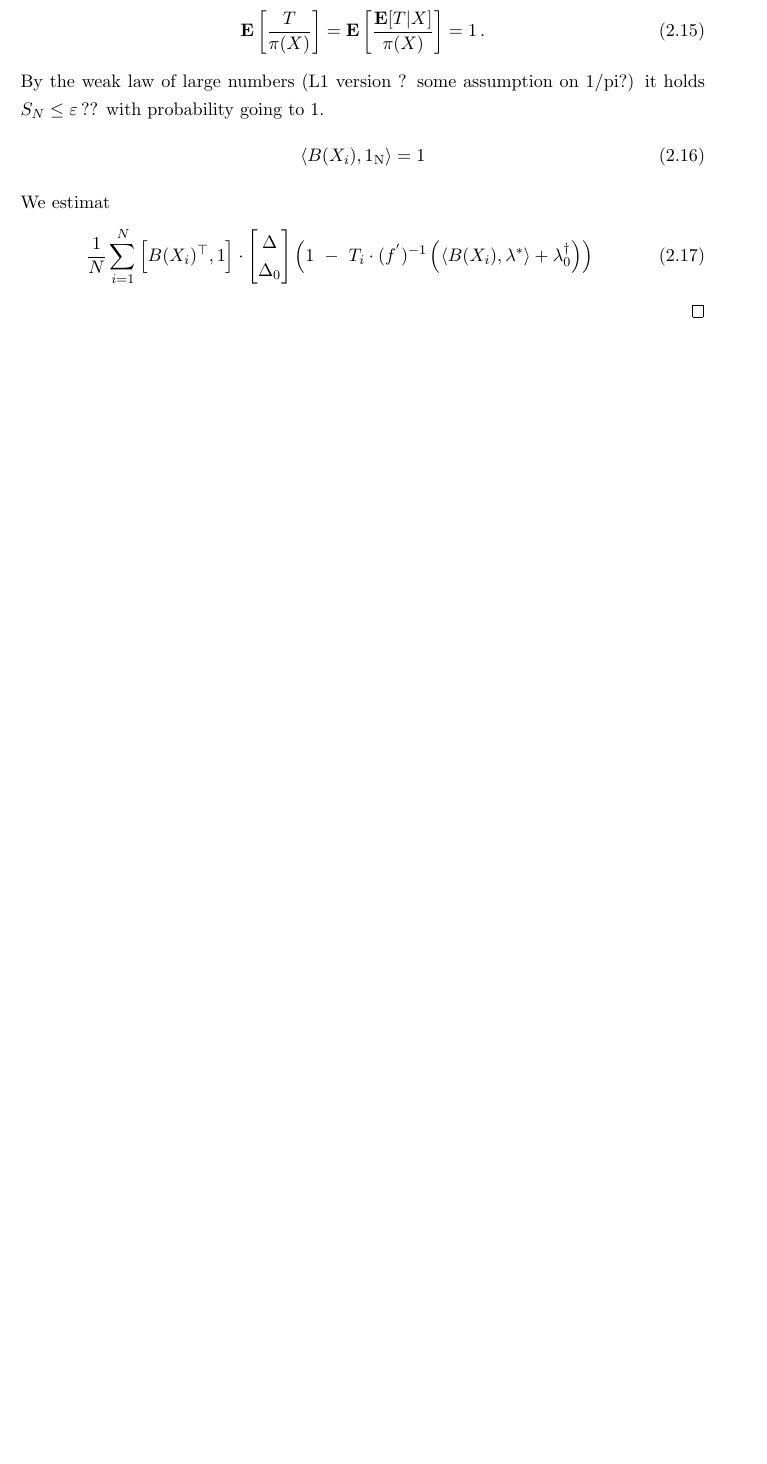
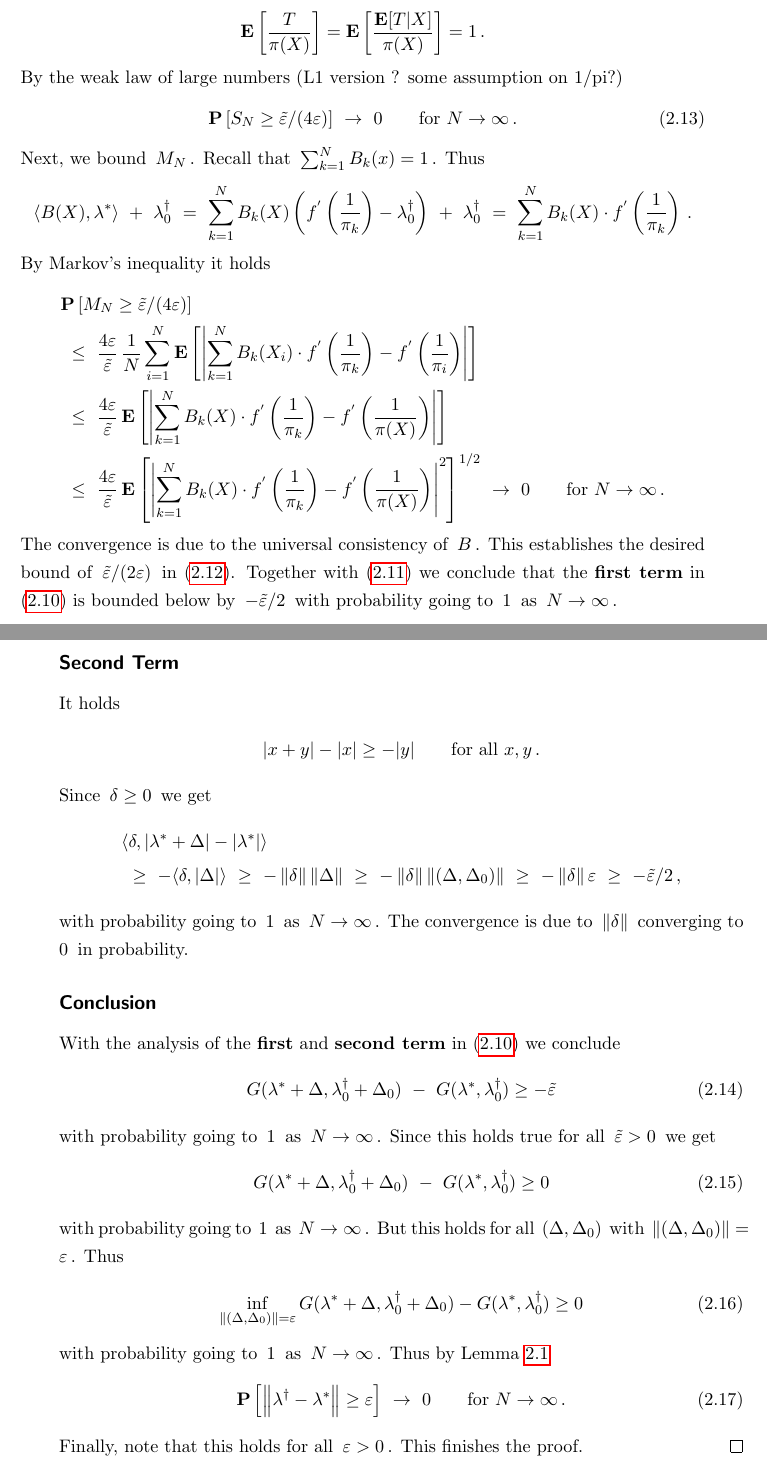
Before and after one commit to st151610/master_thesis, a LaTeX book (main.tex, which reads chapters/consistency.tex): part of page 17 of 35 before the commit and two parts of pages 17 and 18 of 35 after it, the two joined at a grey line, cut so that both start at the same text, the shorter picture padded with empty space. Compiled offline with pdfLaTeX.

Commit message:
dual consis

```diff
--- a/chapters/consistency.tex
+++ b/chapters/consistency.tex
@@ -545,11 +576,68 @@ By the properties of conditional expectation it holds.
   \right]
   =1
   \,.
+\end{gather*}
+By the weak law of large numbers (L1 version ? some assumption on 1/pi?)
+\begin{gather}
+  \P
+  \left[
+    S_N
+    \ge
+\tilde{\varepsilon}
+/(4\varepsilon)
+  \right]
+  \
+  \to
+  \
+  0
+  \qquad
+  \text{for}\
+  N\to \infty
+  \,.
 \end{gather}
-By the weak law of large numbers (L1 version ? some assumption on 1/pi?)
-it holds $S_N\le \varepsilon$?? with probability going to 1.
- \begin{gather}
-   \inner{B(X_i)}{\mathrm{1_N}}=1
- \end{gather}
-We estimat
-\begin{gather}
+Next, we bound $M_N$.
+Recall that $\sum_{k=1}^{N}B_k(x)=1$. Thus
+\begin{gather*}
+        \inner
+       {B(X)}
+       {\lambda^*}
+      \
+       +
+      \
+      \lambda^\dagger_0
+      \
+      =
+      \
+      \sum_{k=1}^{N}
+      B_k(X)
+      \left(
+        f^{'}
+        \left(
+          \frac{1}{\pi_k}
+      \right)
+      -
+      \lambda_0^\dagger
+      \right)
+      \
+      +
+      \
+      \lambda_0^\dagger
+      \
+      =
+      \
+      \sum_{k=1}^{N}
+      B_k(X)
+      \cdot
+        f^{'}
+        \left(
+          \frac{1}{\pi_k}
+      \right)
+      \,.
+\end{gather*}
+By Markov's inequality it holds
+\begin{align*}
+  &
+  \P \left[
+    M_N \ge
+\tilde{\varepsilon}
+/(4\varepsilon)
@@ -556,29 +654,272 @@ We estimat
   \frac{1}{N}
   \sum_{i=1}^{N}
+  \E
   \left[
-       B(X_i)^\top,
-       1
+    \left|
+      \sum_{k=1}^{N}
+      B_k(X_i)
+      \cdot
+        f^{'}
+        \left(
+          \frac{1}{\pi_k}
+      \right)
+      -
+        f^{'}
+        \left(
+          \frac{1}{\pi_i}
+      \right)
+    \right|
   \right]
+  \\
+  &
+  \
+  \le
+  \
+  \frac{4\varepsilon}{
+\tilde{\varepsilon}
+  }
+  \,
+  \E
+  \left[
+    \left|
+      \sum_{k=1}^{N}
+      B_k(X)
       \cdot
-     \begin{bmatrix}
-       \Delta\\
+        f^{'}
+        \left(
+          \frac{1}{\pi_k}
+      \right)
+      -
+        f^{'}
+        \left(
+          \frac{1}{\pi(X)}
+      \right)
+    \right|
+  \right]
+  \\
+  &
+  \
+  \le
+  \
+  \frac{4\varepsilon}{
+\tilde{\varepsilon}
+}
+  \,
+  \E
+  \left[
+    \left|
+      \sum_{k=1}^{N}
+      B_k(X)
+      \cdot
+        f^{'}
+        \left(
+          \frac{1}{\pi_k}
+      \right)
+      -
+        f^{'}
+        \left(
+          \frac{1}{\pi(X)}
+      \right)
+    \right|
+    ^2
+  \right]
+  ^{1/2}
+  \
+  \to
+  \
+  0
+  \qquad
+  \text{for}\
+  N\to \infty
+  \,.
+\end{align*}
+The convergence is due to the universal consistency of $B$.
+This establishes the desired bound of
+$
+\tilde{\varepsilon}/(2\varepsilon)
+$
+in \eqref{c:first:1}.
+Together with \eqref{c:first:0}
+we conclude that the \textbf{first term}
+in
+\eqref{c:1}
+is bounded below by
+$
+-
+\tilde{\varepsilon}/2
+$
+with probability going to $1$ as $N\to\infty$.
+\subsection*{Second Term}
+It holds
+\begin{gather*}
+  |x+y|-|x|\ge
+  -|y|
+  \qquad
+  \text{for all}\
+  x,y
+  \,.
+\end{gather*}
+Since
+$\delta\ge 0$
+we get
+\begin{align*}
+  &
+     \inner
+     {\delta}
+     {
+       |\lambda^*+\Delta|
+       -
+       |\lambda^*|
+     }
+     \\
+     &
+     \
+     \ge
+     \
+     -
+     \inner{\delta}
+     {|\Delta|}
+     \
+     \ge
+     \
+     -
+     \norm{\delta}
+     \norm{\Delta}
+     \
+     \ge
+     \
+     -
+     \norm{\delta}
+     \norm{(\Delta,\Delta_0)}
+     \
+     \ge
+     \
+     -
+     \norm{\delta}
+     \varepsilon
+     \
+     \ge
+     \
+     -
+     \tilde{\varepsilon}/2
+     \,,
+\end{align*}
+with probability going to $1$ as $N\to \infty$.
+The convergence is due to $\norm{\delta}$ converging to $0$ in probability.
+\subsection*{Conclusion}
+With the analysis of the \textbf{first} and \textbf{second term} in
+\eqref{c:1} we conclude
+\begin{gather}
+  G
+     (
+     \lambda^*
+      +
+      \Delta
+      ,
+      \lambda^\dagger_0
+      +
      \Delta_0
-     \end{bmatrix}
-     \left(
-       1
+     )
      \
      -
      \
-     T_i
-     \cdot
-     (f^{'})^{-1}
-     \left(
-       \inner
-       {B(X_i)}
-       {\lambda^*}
+     G
+     (
+     \lambda^*,
+      \lambda^\dagger_0
+     )
+     \ge
+     -
+     \tilde{\varepsilon}
+\end{gather}
+with probability going to $1$ as $N\to \infty$.
+Since this holds true for all $\tilde{\varepsilon}>0$ we get
+\begin{gather}
+  G
+     (
+     \lambda^*
       +
+      \Delta
+      ,
       \lambda^\dagger_0
-     \right)
-     \right)
+      +
+     \Delta_0
+     )
+     \
+     -
+     \
+     G
+     (
+     \lambda^*,
+      \lambda^\dagger_0
+     )
+     \ge
+     0
 \end{gather}
+with probability going to $1$ as $N\to \infty$.
+But this holds for all
+$
+(\Delta,\Delta_0)
+$
+with
+$
+\norm{
+(\Delta,\Delta_0)
+}
+=\varepsilon
+$. Thus
+\begin{gather}
+   \inf _ {
+       \norm{
+         (
+     \Delta
+     ,
+     \Delta_0
+         )
+ }
+= \varepsilon }
+     G
+     (
+     \lambda^*
+      +
+      \Delta
+      ,
+      \lambda^\dagger_0
+      +
+     \Delta_0
+     )
+     -
+     G
+     (
+     \lambda^*,
+      \lambda^\dagger_0
+     )
+     \ge
+     0
+\end{gather}
+with probability going to $1$ as $N\to \infty$.
+Thus by Lemma~\ref{bw:cd:lem}
+\begin{gather}
+  \P
+    \left[
+    \norm{
+      \lambda^\dagger
+      -
+      \lambda^*
+    }
+    \ge
+    \varepsilon
+    \right]
+    \
+    \to
+    \
+    0
+    \qquad
+    \text{for}\
+    N
+    \to
+    \infty
+    \,.
+\end{gather}
+Finally, note that this holds for all $\varepsilon>0$. This finishes the proof.
 \end{proof}
```
Also changed, not shown: main.pdf, chapters/consistency.tex (47 more changed lines), 4 other files. Lines whose indentation alone changed are shown as unchanged.
